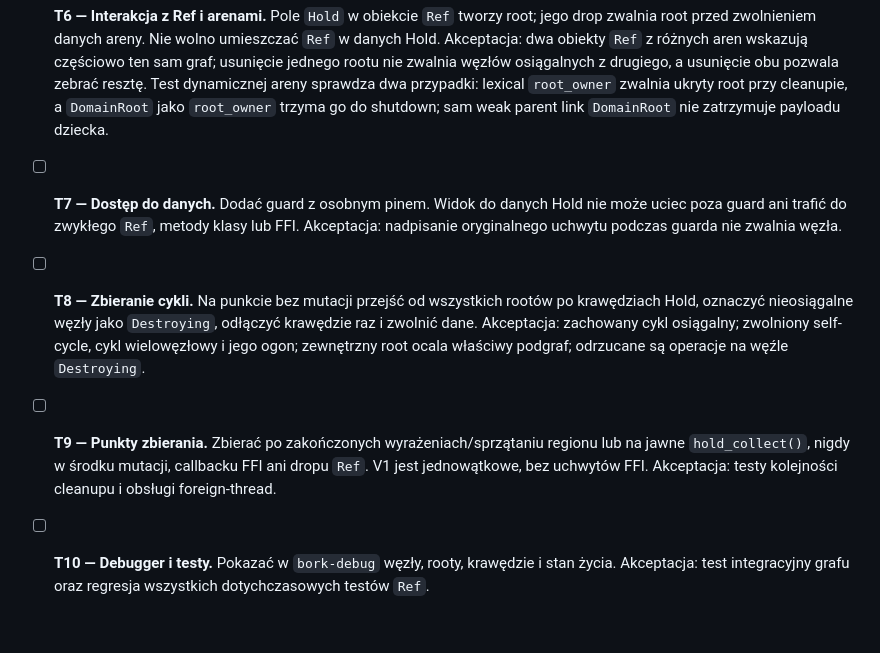
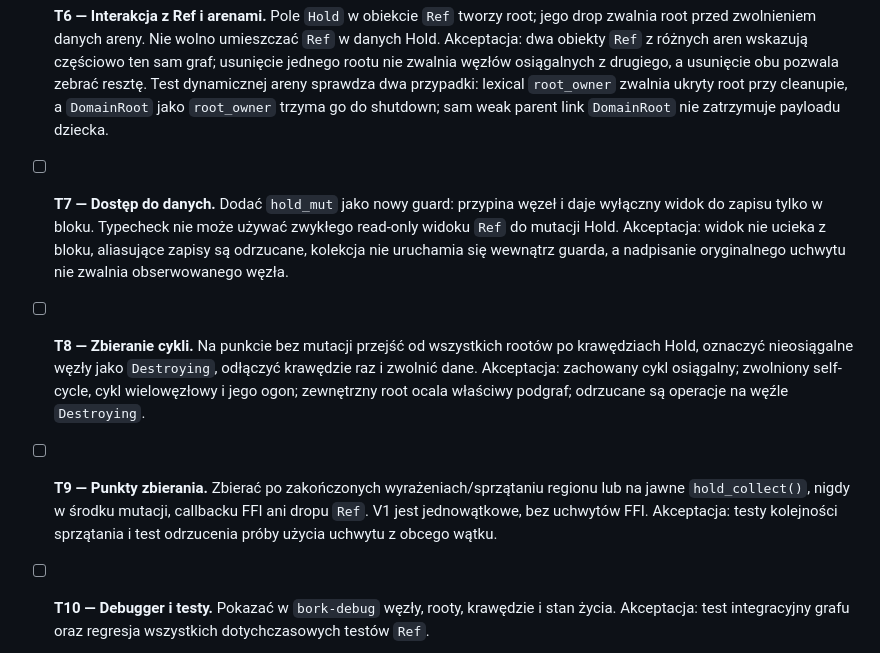
Before and after one commit to andrzejwitkowski/Bork, a Markdown page: docs/adr/ADR-long-lived-reference-cycle-reclamation-tasks.md, the part around the change. Rendered like a GitHub page; blank space fills up the shorter version.

```diff
--- a/docs/adr/ADR-long-lived-reference-cycle-reclamation-tasks.md
+++ b/docs/adr/ADR-long-lived-reference-cycle-reclamation-tasks.md
@@ -9,9 +9,9 @@ Wszystkie zadania zakładają osobny typ `Hold<T>`. Nie zmieniać działania ist
 - [ ] **T4 — Pola klas, enumy i Vec.** Pola `Hold` w węźle Hold są krawędziami; pola `Hold` poza grafem są rootami. Vec trzymany w węźle dodaje krawędź przy `push`; `set`, `pop`, `clear` i sprzątanie zwalniają właściwe uchwyty. Akceptacja: self-cycle, enumy, duplikaty uchwytów i wzrost bufora bez wycieku ani podwójnego dropu. Nagłówek Vec musi używać alokatora Hold, nie areny regionu.
 - [ ] **T5 — Mapy.** Po dodaniu map językowych obsłużyć `Map<K, Hold<T>>`; klucze `Hold` są zabronione w v1. `insert` dodaje root/krawędź, a replace/remove/clear/drop zwalniają stary uchwyt. Akceptacja: test mapy poza grafem i mapy w węźle Hold; rehash nie zmienia krawędzi. Mapa nie istnieje jeszcze w bazowym `main`.
 - [ ] **T6 — Interakcja z Ref i arenami.** Pole `Hold` w obiekcie `Ref` tworzy root; jego drop zwalnia root przed zwolnieniem danych areny. Nie wolno umieszczać `Ref` w danych Hold. Akceptacja: dwa obiekty `Ref` z różnych aren wskazują częściowo ten sam graf; usunięcie jednego rootu nie zwalnia węzłów osiągalnych z drugiego, a usunięcie obu pozwala zebrać resztę. Test dynamicznej areny sprawdza dwa przypadki: lexical `root_owner` zwalnia ukryty root przy cleanupie, a `DomainRoot` jako `root_owner` trzyma go do shutdown; sam weak parent link `DomainRoot` nie zatrzymuje payloadu dziecka.
-- [ ] **T7 — Dostęp do danych.** Dodać guard z osobnym pinem. Widok do danych Hold nie może uciec poza guard ani trafić do zwykłego `Ref`, metody klasy lub FFI. Akceptacja: nadpisanie oryginalnego uchwytu podczas guarda nie zwalnia węzła.
+- [ ] **T7 — Dostęp do danych.** Dodać `hold_mut` jako nowy guard: przypina węzeł i daje wyłączny widok do zapisu tylko w bloku. Typecheck nie może używać zwykłego read-only widoku `Ref` do mutacji Hold. Akceptacja: widok nie ucieka z bloku, aliasujące zapisy są odrzucane, kolekcja nie uruchamia się wewnątrz guarda, a nadpisanie oryginalnego uchwytu nie zwalnia obserwowanego węzła.
 - [ ] **T8 — Zbieranie cykli.** Na punkcie bez mutacji przejść od wszystkich rootów po krawędziach Hold, oznaczyć nieosiągalne węzły jako `Destroying`, odłączyć krawędzie raz i zwolnić dane. Akceptacja: zachowany cykl osiągalny; zwolniony self-cycle, cykl wielowęzłowy i jego ogon; zewnętrzny root ocala właściwy podgraf; odrzucane są operacje na węźle `Destroying`.
-- [ ] **T9 — Punkty zbierania.** Zbierać po zakończonych wyrażeniach/sprzątaniu regionu lub na jawne `hold_collect()`, nigdy w środku mutacji, callbacku FFI ani dropu `Ref`. V1 jest jednowątkowe, bez uchwytów FFI. Akceptacja: testy kolejności cleanupu i obsługi foreign-thread.
+- [ ] **T9 — Punkty zbierania.** Zbierać po zakończonych wyrażeniach/sprzątaniu regionu lub na jawne `hold_collect()`, nigdy w środku mutacji, callbacku FFI ani dropu `Ref`. V1 jest jednowątkowe, bez uchwytów FFI. Akceptacja: testy kolejności sprzątania i test odrzucenia próby użycia uchwytu z obcego wątku.
 - [ ] **T10 — Debugger i testy.** Pokazać w `bork-debug` węzły, rooty, krawędzie i stan życia. Akceptacja: test integracyjny grafu oraz regresja wszystkich dotychczasowych testów `Ref`.
 - [ ] **T11 — Pomiary.** Zmierzyć pamięć na węzeł, koszt aktualizacji krawędzi i pauzy `hold_collect()`. Udokumentować największy przetestowany graf i zalecany limit.
 - [ ] **T12 — Opcjonalny prototyp odpinania stron.** Jeśli wymagane jest zachowanie adresu istniejącego obiektu z regionu, prototypować przeniesienie stron do osobnego właściciela. Śledzić strony, bufory `Vec`/`String`, uchwyt alokatora w nagłówku Vec, właścicieli tych buforów i dropy obiektów sąsiednich. Akceptacja: drop każdego obiektu wykonany raz; pomiar bajtów przypiętych stron w wielu arenach; porównanie z `hold_new`. Nie włączać bez ustalonego limitu retencji.
```
Also changed, not shown: docs/adr/ADR-long-lived-reference-cycle-reclamation.md (+7 -10 lines).
